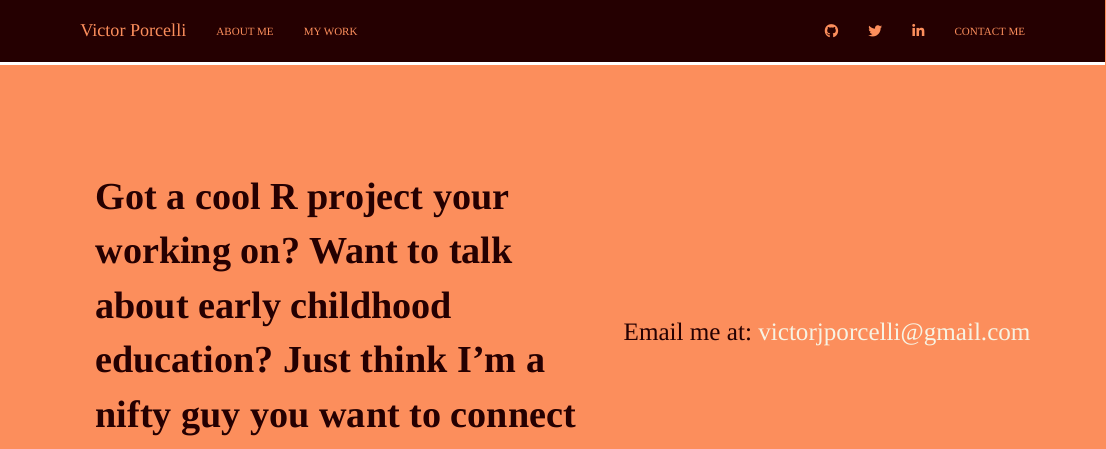
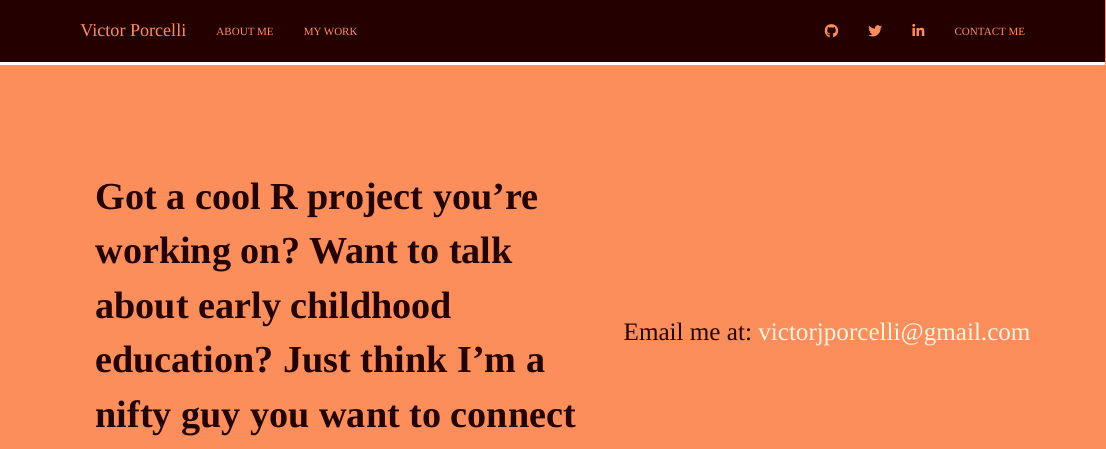
Before and after one commit to VictorPorcelli/my-website, an R Markdown document (contact.Rmd): the page in a window 1100 px wide, from its top. Rendered offline with R 4.5, knitr and Pandoc, with nearby package versions.

Commit message:
Fixing typo in contact page.

```diff
--- a/contact.Rmd
+++ b/contact.Rmd
@@ -4,7 +4,7 @@ output:
 ---
 
 <div style="width: 55%; font-size: 2em; font-weight: bold; margin-top: 10%;">
-Got a cool R project your working on? Want to talk about early childhood education? Just think I'm a nifty guy you want to connect with?
+Got a cool R project you're working on? Want to talk about early childhood education? Just think I'm a nifty guy you want to connect with?
 </div>
 <div style="width: 50%; font-size: 25px; text-align: center; margin-left: 55%; margin-top: -21%;">
 
```
